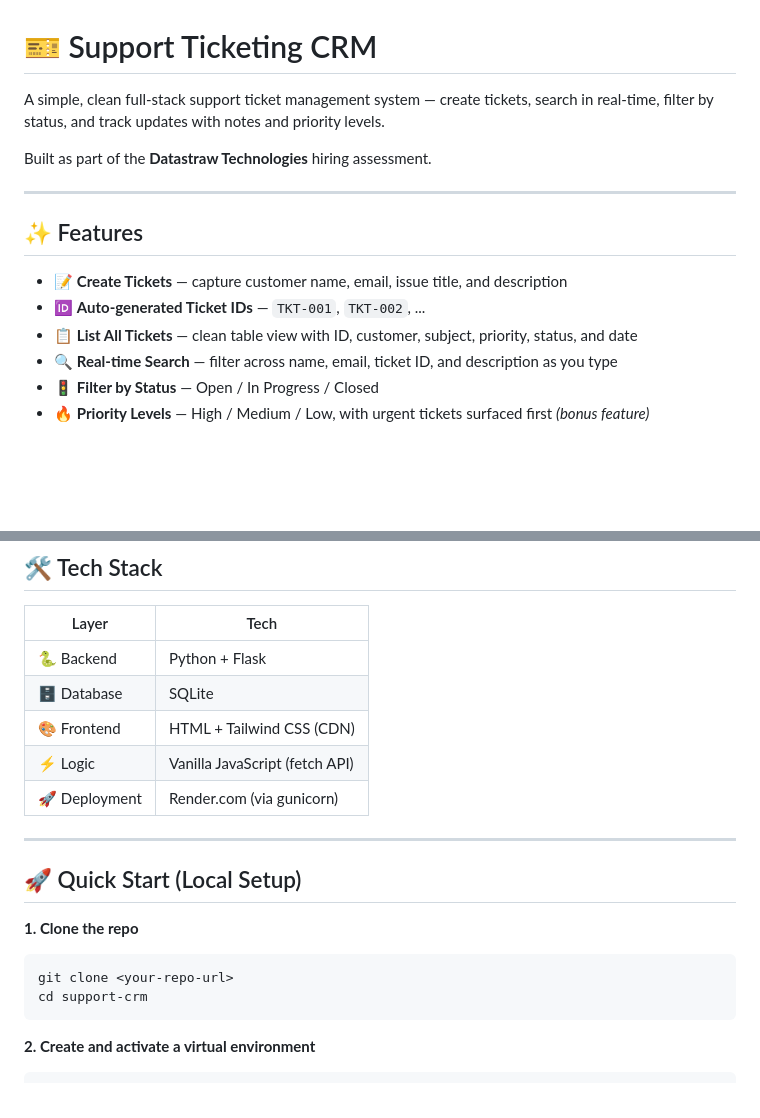
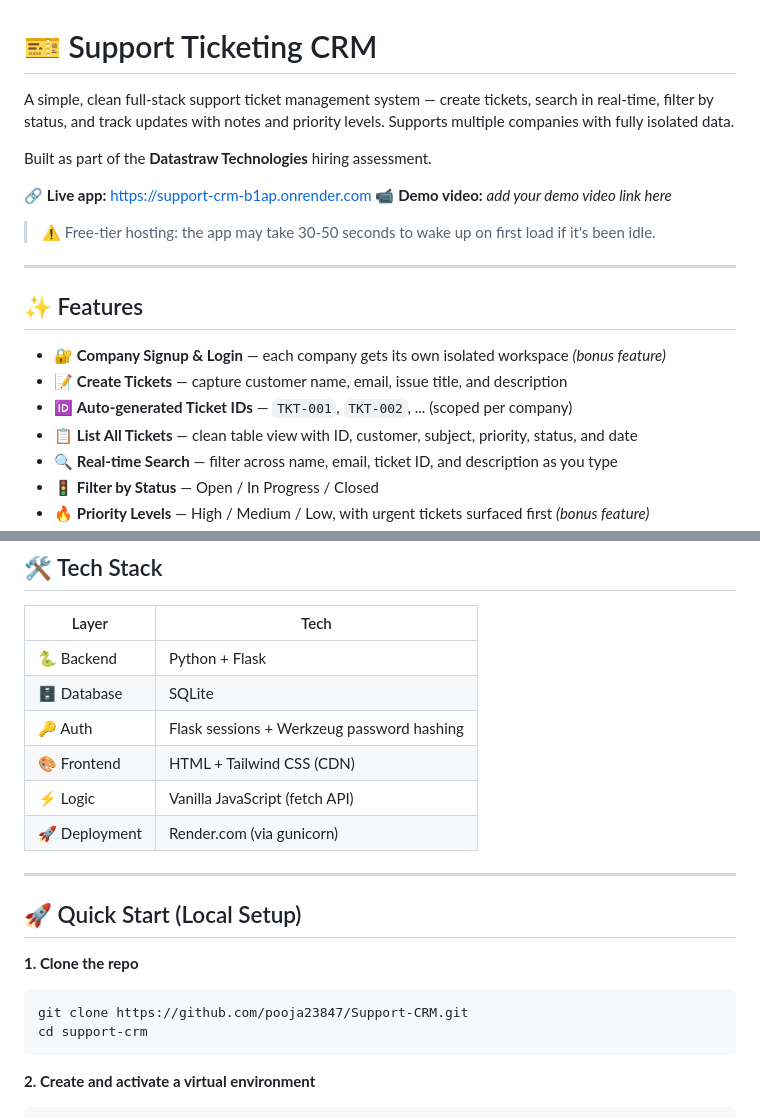
Before and after one commit to pooja23847/Support-CRM, a Markdown page: Readme.md, 2 parts joined by grey strips. GitHub-like rendering; blank space fills up the shorter version.

````diff
--- a/Readme.md
+++ b/Readme.md
@@ -1,15 +1,21 @@
 # 🎫 Support Ticketing CRM
 
-A simple, clean full-stack support ticket management system — create tickets, search in real-time, filter by status, and track updates with notes and priority levels.
+A simple, clean full-stack support ticket management system — create tickets, search in real-time, filter by status, and track updates with notes and priority levels. Supports multiple companies with fully isolated data.
 
 Built as part of the **Datastraw Technologies** hiring assessment.
+
+🔗 **Live app:** https://support-crm-b1ap.onrender.com
+📹 **Demo video:** _add your demo video link here_
+
+> ⚠️ Free-tier hosting: the app may take 30-50 seconds to wake up on first load if it's been idle.
 
 ---
 
 ## ✨ Features
 
+- 🔐 **Company Signup & Login** — each company gets its own isolated workspace *(bonus feature)*
 - 📝 **Create Tickets** — capture customer name, email, issue title, and description
-- 🆔 **Auto-generated Ticket IDs** — `TKT-001`, `TKT-002`, ...
+- 🆔 **Auto-generated Ticket IDs** — `TKT-001`, `TKT-002`, ... (scoped per company)
 - 📋 **List All Tickets** — clean table view with ID, customer, subject, priority, status, and date
 - 🔍 **Real-time Search** — filter across name, email, ticket ID, and description as you type
 - 🚦 **Filter by Status** — Open / In Progress / Closed
@@ -24,6 +30,7 @@ Built as part of the **Datastraw Technologies** hiring assessment.
 |---|---|
 | 🐍 Backend | Python + Flask |
 | 🗄️ Database | SQLite |
+| 🔑 Auth | Flask sessions + Werkzeug password hashing |
 | 🎨 Frontend | HTML + Tailwind CSS (CDN) |
 | ⚡ Logic | Vanilla JavaScript (fetch API) |
 | 🚀 Deployment | Render.com (via gunicorn) |
@@ -34,7 +41,7 @@ Built as part of the **Datastraw Technologies** hiring assessment.
 
 **1. Clone the repo**
 ```bash
-git clone <your-repo-url>
+git clone https://github.com/pooja23847/Support-CRM.git
 cd support-crm
 ```
 
````
Also changed, not shown: other parts of Readme.md (+20 -15 lines).
